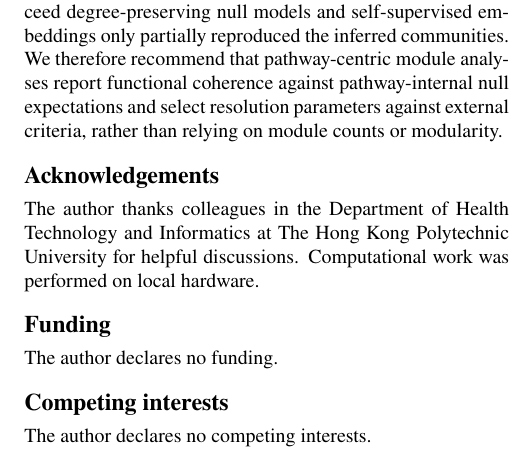
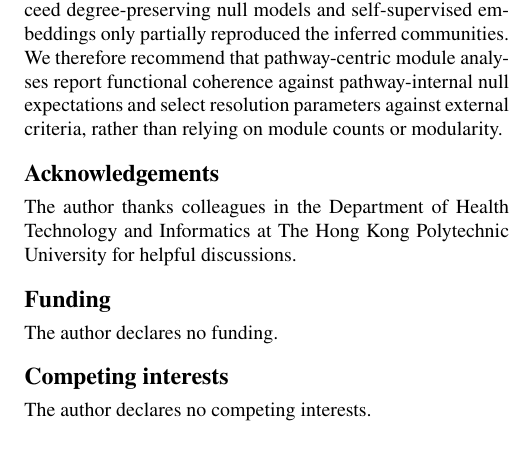
Before and after one commit to sunmy1129/faceo-r, a LaTeX document (manuscript_ismb.tex): part of one column of page 10 of 11, cut so that both start at the same text. Compiled offline with pdfLaTeX.

Commit message:
Remove subtitle and computational-work acknowledgement line

```diff
--- a/manuscript_ismb.tex
+++ b/manuscript_ismb.tex
@@ -903,8 +901,7 @@ parameters against external criteria, rather than relying on module counts or mo
 %% ============================================================
 
 The author thanks colleagues in the Department of Health Technology and Informatics at The
-Hong Kong Polytechnic University for helpful discussions. Computational work was performed on
-local hardware.
+Hong Kong Polytechnic University for helpful discussions.
 
 \section*{Funding}
 
```
Also changed, not shown: manuscript_ismb.tex (2 more changed lines), 1 other file.
